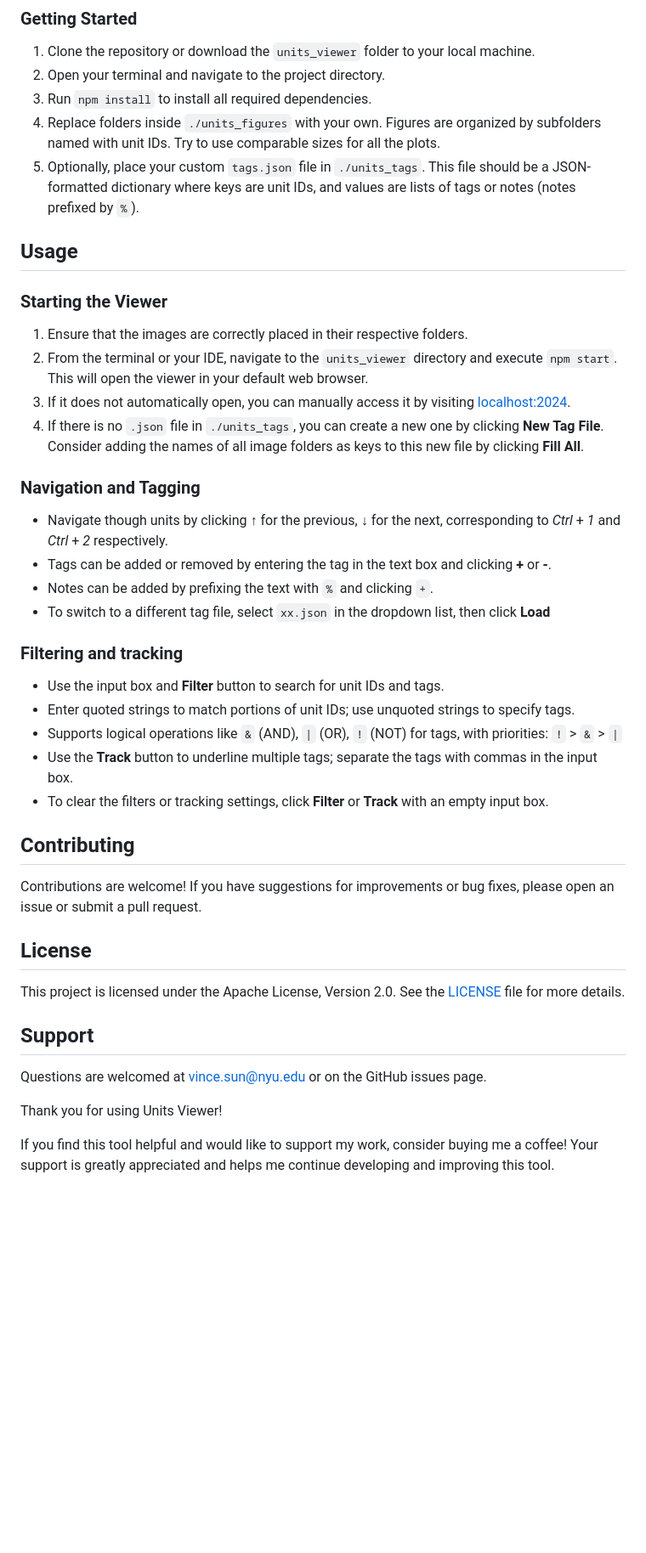
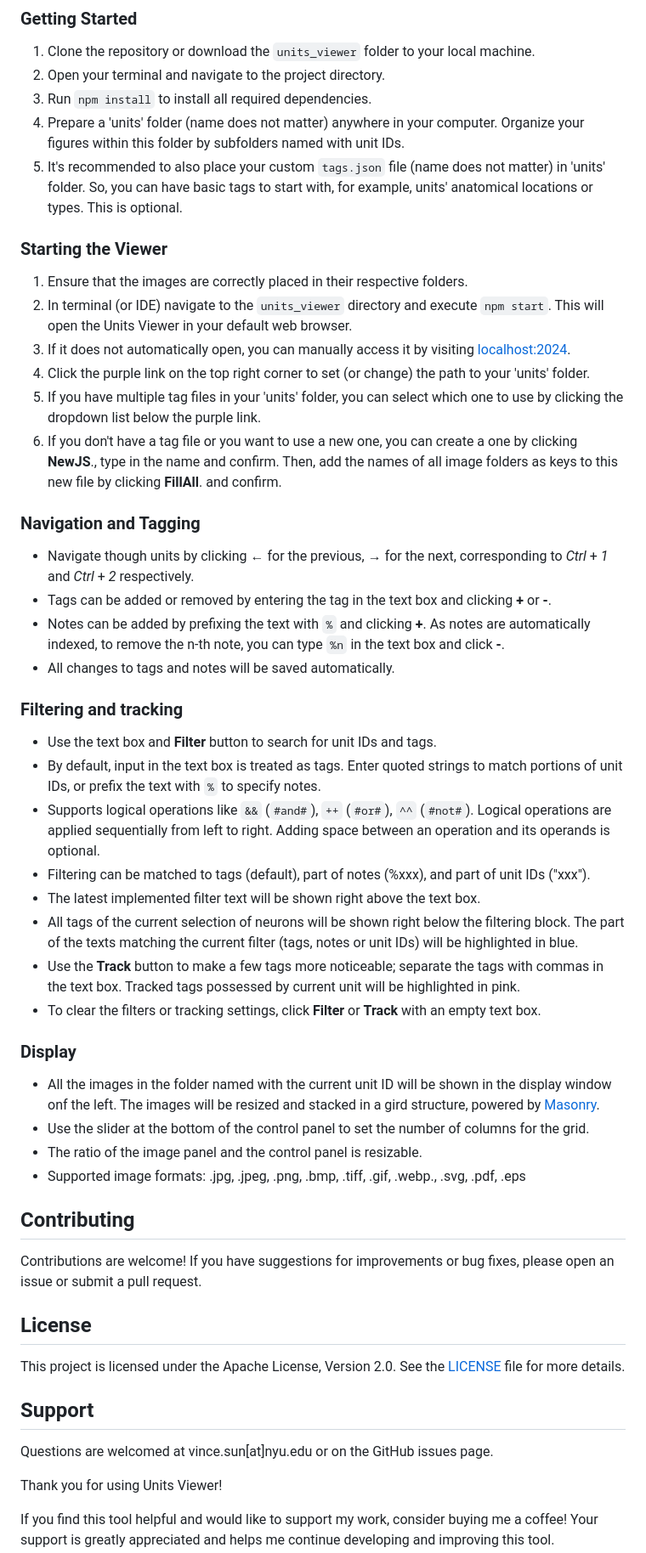
Before and after one commit to vince-jq-sun/units_viewer, a Markdown page: README.md, the part around the change printed below. Shown: that part at 85% size. Drawn GitHub-style; blank space fills up the shorter version.

```diff
--- a/README.md
+++ b/README.md
@@ -24,32 +23,44 @@ This project is built with Node.js. Before starting, ensure that Node.js is inst
 1. Clone the repository or download the `units_viewer` folder to your local machine.
 2. Open your terminal and navigate to the project directory.
 3. Run `npm install` to install all required dependencies.
-4. Replace folders inside `./units_figures` with your own. Figures are organized by subfolders named with unit IDs. Try to use comparable sizes for all the plots.
-5. Optionally, place your custom `tags.json` file in `./units_tags`. This file should be a JSON-formatted dictionary where keys are unit IDs, and values are lists of tags or notes (notes prefixed by `%`).
+4. Prepare a 'units' folder (name does not matter) anywhere in your computer. Organize your figures within this folder by subfolders named with unit IDs.
+5. It's recommended to also place your custom `tags.json` file (name does not matter) in 'units' folder. So, you can have basic tags to start with, for example, units' anatomical locations or types. This is optional.
 
-## Usage
 
 ### Starting the Viewer
 
 1. Ensure that the images are correctly placed in their respective folders.
-2. From the terminal or your IDE, navigate to the `units_viewer` directory and execute `npm start`. This will open the viewer in your default web browser.
+2. In terminal (or IDE) navigate to the `units_viewer` directory and execute `npm start`. This will open the Units Viewer in your default web browser.
 3. If it does not automatically open, you can manually access it by visiting [localhost:2024](http://localhost:2024).
-4. If there is no `.json` file in `./units_tags`, you can create a new one by clicking __New Tag File__. Consider adding the names of all image folders as keys to this new file by clicking __Fill All__.
+4. Click the purple link on the top right corner to set (or change) the path to your 'units' folder.
+5. If you have multiple tag files in your 'units' folder, you can select which one to use by clicking the dropdown list below the purple link.
+6. If you don't have a tag file or you want to use a new one, you can create a one by clicking __NewJS__., type in the name and confirm. Then, add the names of all image folders as keys to this new file by clicking __FillAll__. and confirm.
 
 ### Navigation and Tagging
 
-- Navigate though units by clicking __↑__ for the previous, __↓__ for the next, corresponding to _Ctrl_ + _1_ and _Ctrl_ + _2_ respectively.
+- Navigate though units by clicking __←__ for the previous, __→__ for the next, corresponding to _Ctrl_ + _1_ and _Ctrl_ + _2_ respectively.
 - Tags can be added or removed by entering the tag in the text box and clicking __+__ or __-__.
-- Notes can be added by prefixing the text with `%` and clicking `+`.
-- To switch to a different tag file, select `xx.json` in the dropdown list, then click __Load__
+- Notes can be added by prefixing the text with `%` and clicking __+__. As notes are automatically indexed, to remove the n-th note, you can type `%n` in the text box and click __-__.
+- All changes to tags and notes will be saved automatically.
 
 ### Filtering and tracking
 
-- Use the input box and __Filter__ button to search for unit IDs and tags.
-- Enter quoted strings to match portions of unit IDs; use unquoted strings to specify tags.
-- Supports logical operations like `&` (AND), `|` (OR), `!` (NOT) for tags, with priorities: `!` > `&` > `|`
-- Use the __Track__ button to underline multiple tags; separate the tags with commas in the input box.
-- To clear the filters or tracking settings, click __Filter__ or __Track__ with an empty input box.
+- Use the text box and __Filter__ button to search for unit IDs and tags.
+- By default, input in the text box is treated as tags. Enter quoted strings to match portions of unit IDs, or prefix the text with `%` to specify notes.
+- Supports logical operations like `&&` (`#and#`), `++` (`#or#`), `^^` (`#not#`). Logical operations are applied sequentially from left to right. Adding space between an operation and its operands is optional.
+- Filtering can be matched to tags (default), part of notes (%xxx), and part of unit IDs ("xxx").
+- The latest implemented filter text will be shown right above the text box.
+- All tags of the current selection of neurons will be shown right below the filtering block. The part of the texts matching the current filter (tags, notes or unit IDs) will be highlighted in blue.
+- Use the __Track__ button to make a few tags more noticeable; separate the tags with commas in the text box. Tracked tags possessed by current unit will be highlighted in pink.
+- To clear the filters or tracking settings, click __Filter__ or __Track__ with an empty text box.
+
+### Display
+
+- All the images in the folder named with the current unit ID will be shown in the display window onf the left. The images will be resized and stacked in a gird structure, powered by [Masonry](https://masonry.desandro.com/).
+- Use the slider at the bottom of the control panel to set the number of columns for the grid.
+- The ratio of the image panel and the control panel is resizable.
+- Supported image formats: .jpg, .jpeg, .png, .bmp, .tiff, .gif, .webp., .svg, .pdf, .eps
+
 
 ## Contributing
 
@@ -62,7 +73,7 @@ This project is licensed under the Apache License, Version 2.0. See the [LICENSE
 
 ## Support
 
-Questions are welcomed at [vince.sun@nyu.edu](mailto:vince.sun@nyu.edu) or on the GitHub issues page.
+Questions are welcomed at vince.sun[at]nyu.edu or on the GitHub issues page.
 
 Thank you for using Units Viewer!
 
```
Also changed, not shown: other parts of README.md (+3 -4 lines).
